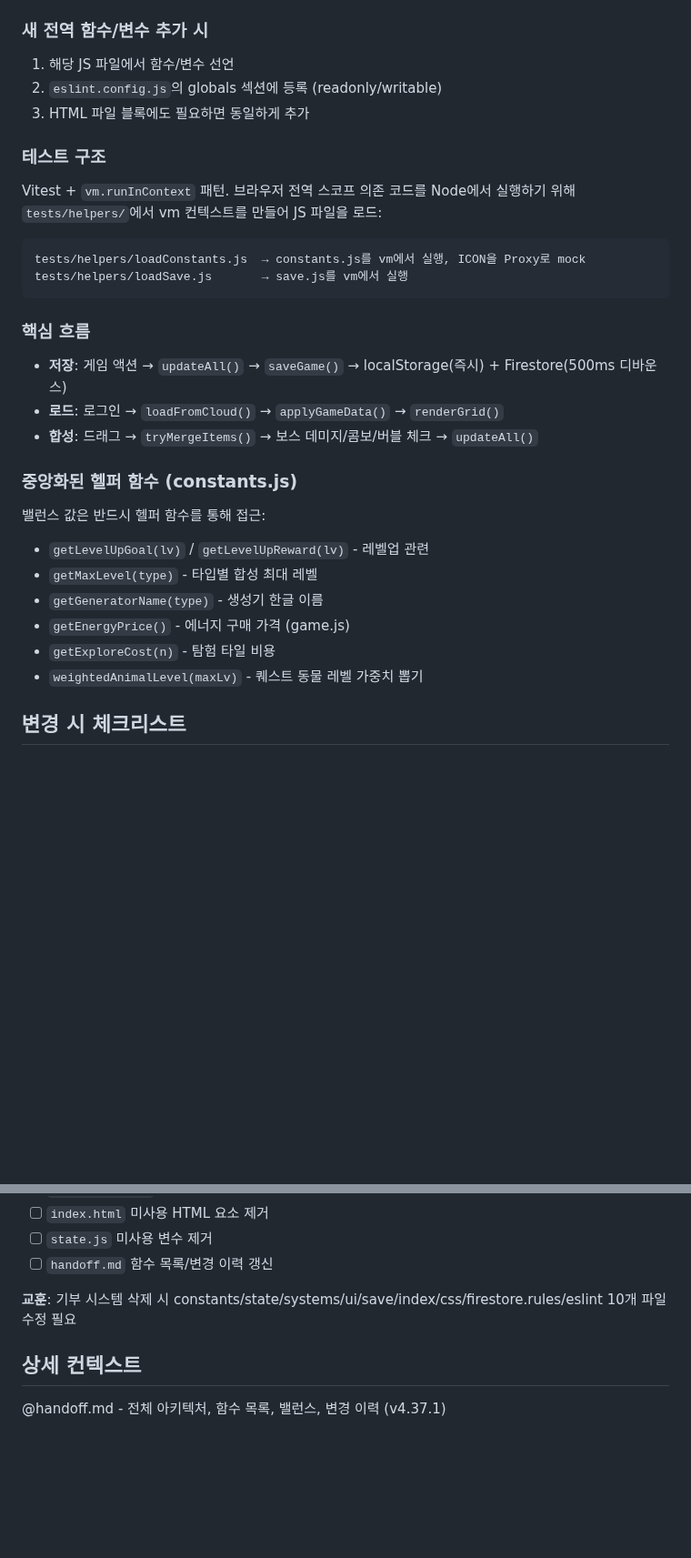
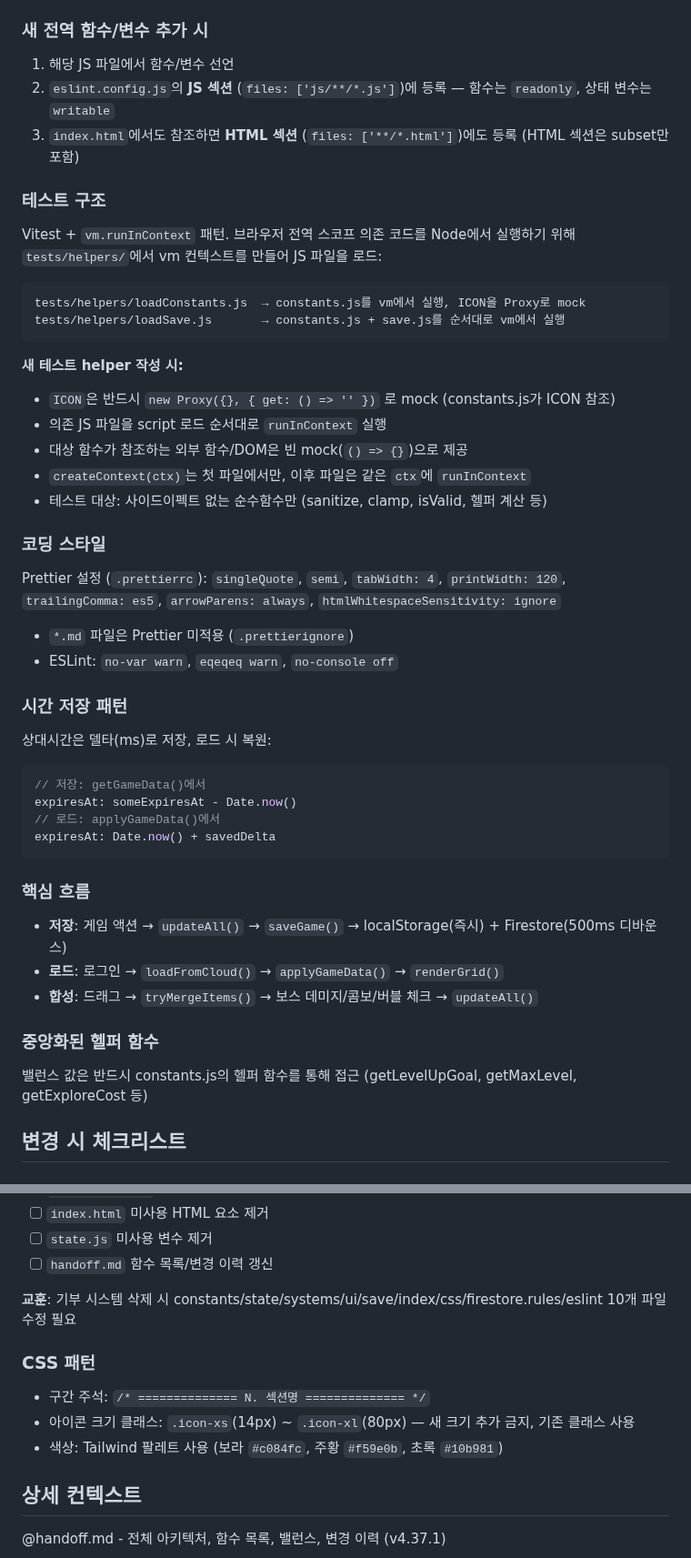
Before and after one commit to pmsecon1-code/merge-game, a Markdown page: CLAUDE.md, 2 parts joined by grey strips. Shown at 91% size. Drawn GitHub-style; blank space fills up the shorter version.

Commit message:
docs: CLAUDE.md /init 개선 — 명령어/테스트/스타일 정확도 수정
Co-Authored-By: Claude Sonnet 4.6 <noreply@anthropic.com>

````diff
--- a/CLAUDE.md
+++ b/CLAUDE.md
@@ -36,14 +41,35 @@ ES 모듈을 쓰지 않음. 모든 JS 파일이 전역 스코프를 공유하며
 
 ### 새 전역 함수/변수 추가 시
 1. 해당 JS 파일에서 함수/변수 선언
-2. `eslint.config.js`의 globals 섹션에 등록 (readonly/writable)
-3. HTML 파일 블록에도 필요하면 동일하게 추가
+2. `eslint.config.js`의 **JS 섹션** (`files: ['js/**/*.js']`)에 등록 — 함수는 `readonly`, 상태 변수는 `writable`
+3. `index.html`에서도 참조하면 **HTML 섹션** (`files: ['**/*.html']`)에도 등록 (HTML 섹션은 subset만 포함)
 
 ### 테스트 구조
 Vitest + `vm.runInContext` 패턴. 브라우저 전역 스코프 의존 코드를 Node에서 실행하기 위해 `tests/helpers/`에서 vm 컨텍스트를 만들어 JS 파일을 로드:
 ```
 tests/helpers/loadConstants.js  → constants.js를 vm에서 실행, ICON을 Proxy로 mock
-tests/helpers/loadSave.js       → save.js를 vm에서 실행
+tests/helpers/loadSave.js       → constants.js + save.js를 순서대로 vm에서 실행
+```
+
+**새 테스트 helper 작성 시:**
+- `ICON`은 반드시 `new Proxy({}, { get: () => '' })` 로 mock (constants.js가 ICON 참조)
+- 의존 JS 파일을 script 로드 순서대로 `runInContext` 실행
+- 대상 함수가 참조하는 외부 함수/DOM은 빈 mock(`() => {}`)으로 제공
+- `createContext(ctx)`는 첫 파일에서만, 이후 파일은 같은 `ctx`에 `runInContext`
+- 테스트 대상: 사이드이펙트 없는 순수함수만 (sanitize, clamp, isValid, 헬퍼 계산 등)
+
+### 코딩 스타일
+Prettier 설정 (`.prettierrc`): `singleQuote`, `semi`, `tabWidth: 4`, `printWidth: 120`, `trailingComma: es5`, `arrowParens: always`, `htmlWhitespaceSensitivity: ignore`
+- `*.md` 파일은 Prettier 미적용 (`.prettierignore`)
+- ESLint: `no-var warn`, `eqeqeq warn`, `no-console off`
+
+### 시간 저장 패턴
+상대시간은 델타(ms)로 저장, 로드 시 복원:
+```js
+// 저장: getGameData()에서
+expiresAt: someExpiresAt - Date.now()
+// 로드: applyGameData()에서
+expiresAt: Date.now() + savedDelta
 ```
 
 ### 핵심 흐름
@@ -51,14 +77,8 @@ tests/helpers/loadSave.js       → save.js를 vm에서 실행
 - **로드**: 로그인 → `loadFromCloud()` → `applyGameData()` → `renderGrid()`
 - **합성**: 드래그 → `tryMergeItems()` → 보스 데미지/콤보/버블 체크 → `updateAll()`
 
-### 중앙화된 헬퍼 함수 (constants.js)
-밸런스 값은 반드시 헬퍼 함수를 통해 접근:
-- `getLevelUpGoal(lv)` / `getLevelUpReward(lv)` - 레벨업 관련
-- `getMaxLevel(type)` - 타입별 합성 최대 레벨
-- `getGeneratorName(type)` - 생성기 한글 이름
-- `getEnergyPrice()` - 에너지 구매 가격 (game.js)
-- `getExploreCost(n)` - 탐험 타일 비용
-- `weightedAnimalLevel(maxLv)` - 퀘스트 동물 레벨 가중치 뽑기
+### 중앙화된 헬퍼 함수
+밸런스 값은 반드시 constants.js의 헬퍼 함수를 통해 접근 (getLevelUpGoal, getMaxLevel, getExploreCost 등)
 
 ## 변경 시 체크리스트
 
@@ -91,5 +111,10 @@ tests/helpers/loadSave.js       → save.js를 vm에서 실행
 
 **교훈**: 기부 시스템 삭제 시 constants/state/systems/ui/save/index/css/firestore.rules/eslint 10개 파일 수정 필요
 
+### CSS 패턴
+- 구간 주석: `/* ============== N. 섹션명 ============== */`
+- 아이콘 크기 클래스: `.icon-xs`(14px) ~ `.icon-xl`(80px) — 새 크기 추가 금지, 기존 클래스 사용
+- 색상: Tailwind 팔레트 사용 (보라 `#c084fc`, 주황 `#f59e0b`, 초록 `#10b981`)
+
 ## 상세 컨텍스트
 @handoff.md - 전체 아키텍처, 함수 목록, 밸런스, 변경 이력 (v4.37.1)
````
Also changed, not shown: other parts of CLAUDE.md (+7 -2 lines).
